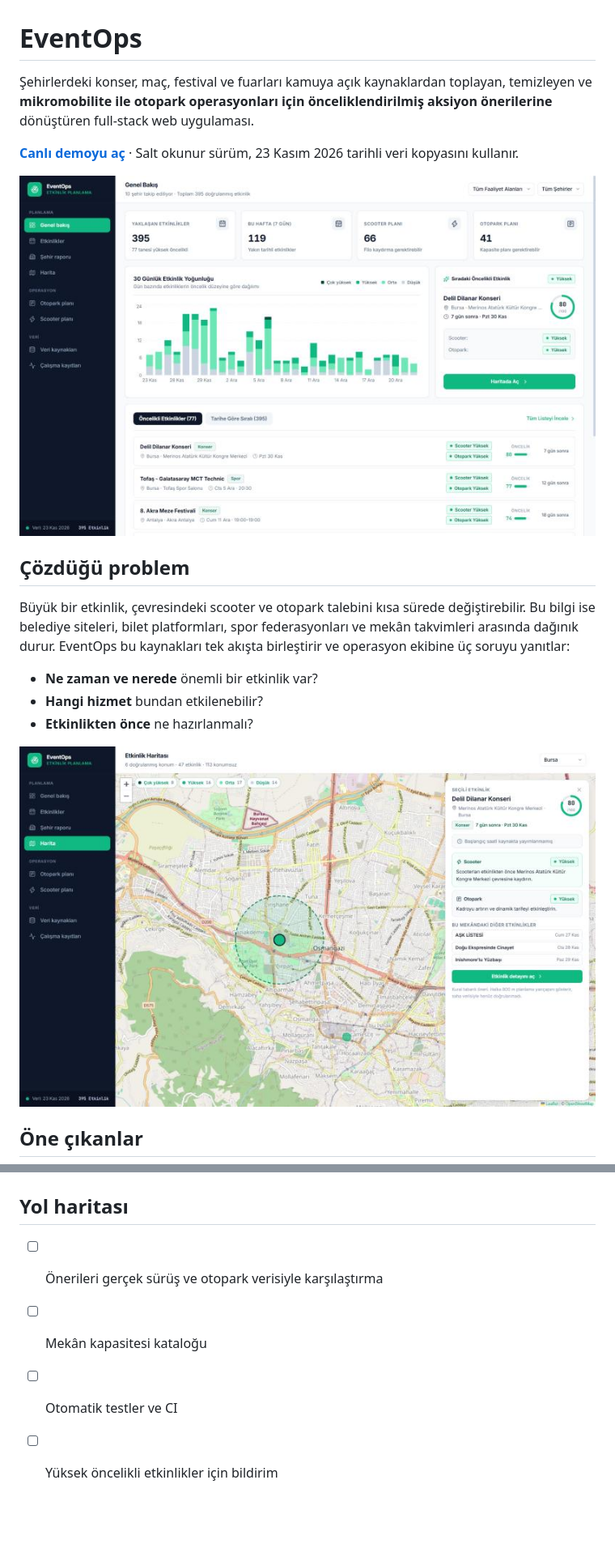
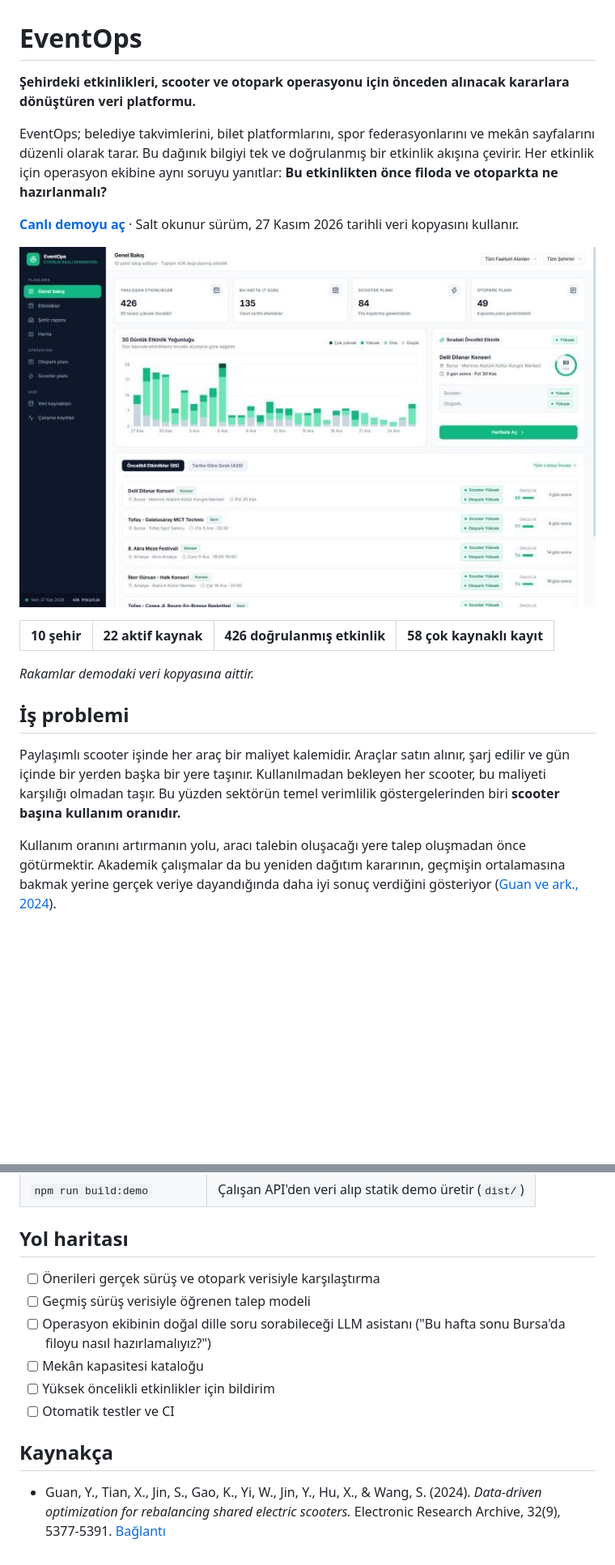
Before and after one commit to rumeysabasaran/eventops, a Markdown page: README.md, 2 parts joined by grey strips. Shown at 81% size. Rendered like a GitHub page; pictures changed too: docs/dashboard.jpg, docs/map.jpg; blank space fills up the shorter version.

```diff
--- a/README.md
+++ b/README.md
@@ -1,20 +1,21 @@
 # EventOps
 
-Şehirlerdeki konser, maç, festival ve fuarları kamuya açık kaynaklardan toplayan, temizleyen ve **mikromobilite ile otopark operasyonları için önceliklendirilmiş aksiyon önerilerine** dönüştüren full-stack web uygulaması.
+**Şehirdeki etkinlikleri, scooter ve otopark operasyonu için önceden alınacak kararlara dönüştüren veri platformu.**
 
-**[Canlı demoyu aç](https://rumeysabasaran.github.io/eventops-demo/)** · Salt okunur sürüm, 23 Kasım 2026 tarihli veri kopyasını kullanır.
+EventOps; belediye takvimlerini, bilet platformlarını, spor federasyonlarını ve mekân sayfalarını düzenli olarak tarar. Bu dağınık bilgiyi tek ve doğrulanmış bir etkinlik akışına çevirir. Her etkinlik için operasyon ekibine aynı soruyu yanıtlar: **Bu etkinlikten önce filoda ve otoparkta ne hazırlanmalı?**
+
+**[Canlı demoyu aç](https://rumeysabasaran.github.io/eventops-demo/)** · Salt okunur sürüm, 27 Kasım 2026 tarihli veri kopyasını kullanır.
 
 ![Genel bakış ekranı](docs/dashboard.jpg)
 
-## Çözdüğü problem
+| 10 şehir | 22 aktif kaynak | 426 doğrulanmış etkinlik | 58 çok kaynaklı kayıt |
+| :---: | :---: | :---: | :---: |
 
-Büyük bir etkinlik, çevresindeki scooter ve otopark talebini kısa sürede değiştirebilir. Bu bilgi ise belediye siteleri, bilet platformları, spor federasyonları ve mekân takvimleri arasında dağınık durur. EventOps bu kaynakları tek akışta birleştirir ve operasyon ekibine üç soruyu yanıtlar:
+*Rakamlar demodaki veri kopyasına aittir.*
 
-- **Ne zaman ve nerede** önemli bir etkinlik var?
-- **Hangi hizmet** bundan etkilenebilir?
-- **Etkinlikten önce** ne hazırlanmalı?
+## İş problemi
 
-![Etkinlik haritası](docs/map.jpg)
+Paylaşımlı scooter işinde her araç bir maliyet kalemidir. Araçlar satın alınır, şarj edilir ve gün içinde bir yerden başka bir yere taşınır. Kullanılmadan bekleyen her scooter, bu maliyeti karşılığı olmadan taşır. Bu yüzden sektörün temel verimlilik göstergelerinden biri **scooter başına kullanım oranıdır.**
 
-## Öne çıkanlar
+Kullanım oranını artırmanın yolu, aracı talebin oluşacağı yere talep oluşmadan önce götürmektir. Akademik çalışmalar da bu yeniden dağıtım kararının, geçmişin ortalamasına bakmak yerine gerçek veriye dayandığında daha iyi sonuç verdiğini gösteriyor ([Guan ve ark., 2024](https://research.chalmers.se/en/publication/543304)).
 
@@ -66,6 +110,12 @@ npm run dev      # Arayüz (port 5173)
 ## Yol haritası
 
 - [ ] Önerileri gerçek sürüş ve otopark verisiyle karşılaştırma
+- [ ] Geçmiş sürüş verisiyle öğrenen talep modeli
+- [ ] Operasyon ekibinin doğal dille soru sorabileceği LLM asistanı ("Bu hafta sonu Bursa'da filoyu nasıl hazırlamalıyız?")
 - [ ] Mekân kapasitesi kataloğu
+- [ ] Yüksek öncelikli etkinlikler için bildirim
 - [ ] Otomatik testler ve CI
-- [ ] Yüksek öncelikli etkinlikler için bildirim
+
+## Kaynakça
+
+- Guan, Y., Tian, X., Jin, S., Gao, K., Yi, W., Jin, Y., Hu, X., & Wang, S. (2024). *Data-driven optimization for rebalancing shared electric scooters.* Electronic Research Archive, 32(9), 5377-5391. [Bağlantı](https://research.chalmers.se/en/publication/543304)
```
Also changed, not shown: other parts of README.md (+55 -12 lines), 1 other file.
